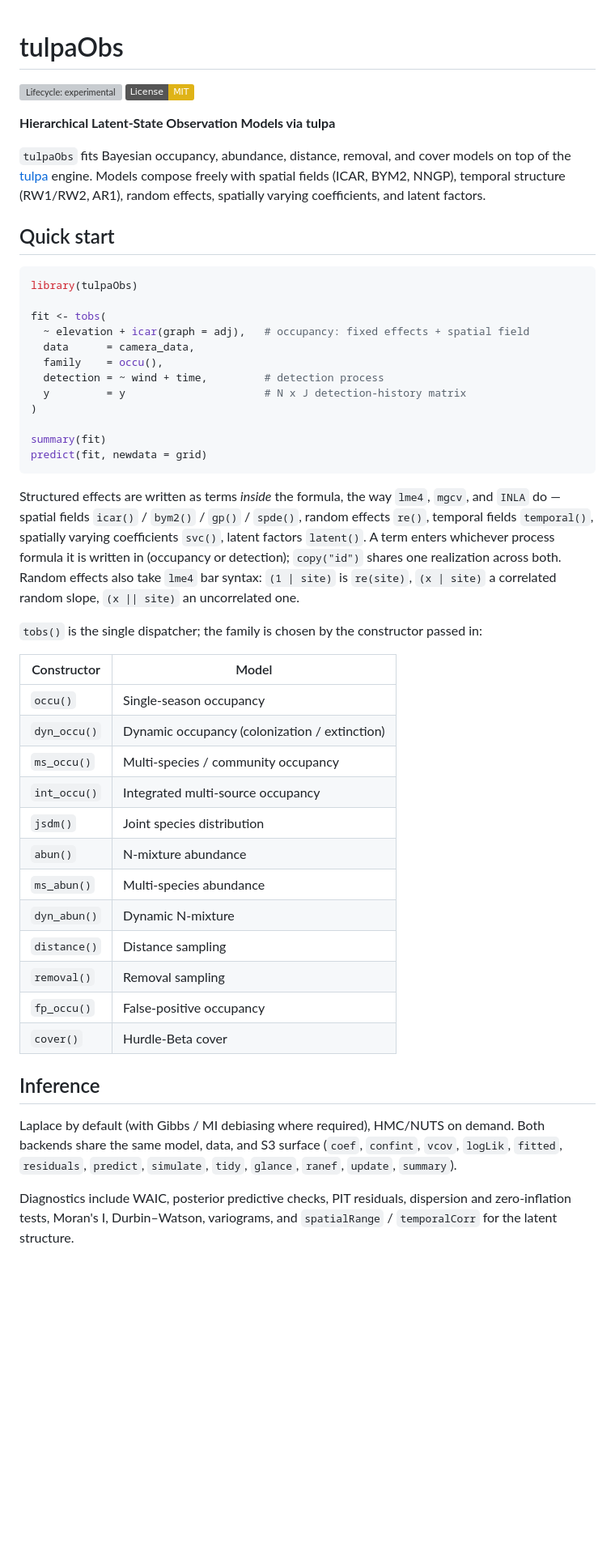
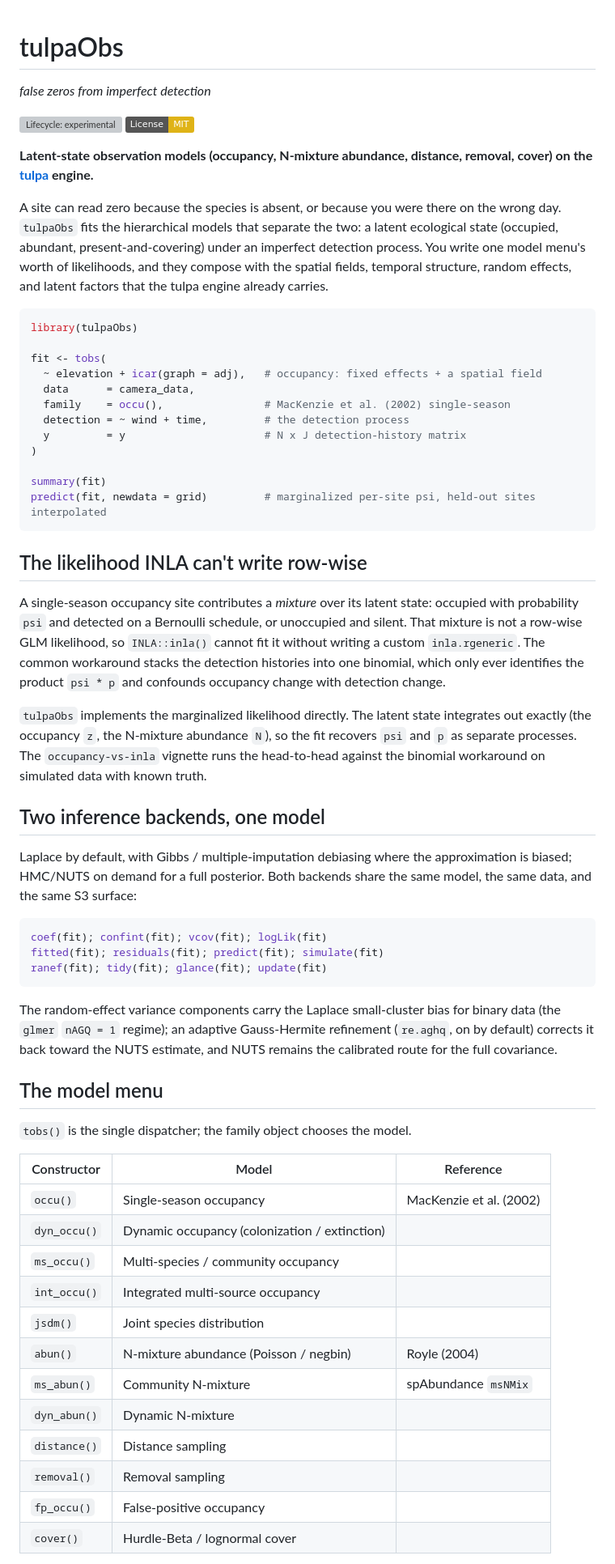
Before and after one commit to gcol33/tulpaObs, a Markdown page: README.md, the part around one of its changes. Shown at 81% size. GitHub-like rendering; badges without logos; blank space fills up the shorter version; grey boxes are pictures that could not be loaded.

Commit message:
docs: rewrite README in readme-aura style with plain break line
Co-Authored-By: Claude Opus 4.8 <noreply@anthropic.com>

````diff
--- a/README.md
+++ b/README.md
@@ -1,67 +1,63 @@
 # tulpaObs
+
+*false zeros from imperfect detection*
 
 [![Lifecycle: experimental](https://lifecycle.r-lib.org/articles/figures/lifecycle-experimental.svg)](https://lifecycle.r-lib.org/articles/stages.html#experimental)
 [![License: MIT](https://img.shields.io/badge/License-MIT-yellow.svg)](https://opensource.org/licenses/MIT)
 
-**Hierarchical Latent-State Observation Models via tulpa**
+**Latent-state observation models (occupancy, N-mixture abundance, distance, removal, cover) on the [tulpa](https://github.com/gcol33/tulpa) engine.**
 
-`tulpaObs` fits Bayesian occupancy, abundance, distance, removal, and
-cover models on top of the [tulpa](https://github.com/gcol33/tulpa)
-engine. Models compose freely with spatial fields (ICAR, BYM2, NNGP),
-temporal structure (RW1/RW2, AR1), random effects, spatially varying
-coefficients, and latent factors.
-
-## Quick start
+A site can read zero because the species is absent, or because you were there on the wrong day. `tulpaObs` fits the hierarchical models that separate the two: a latent ecological state (occupied, abundant, present-and-covering) under an imperfect detection process. You write one model menu's worth of likelihoods, and they compose with the spatial fields, temporal structure, random effects, and latent factors that the tulpa engine already carries.
 
 ```r
 library(tulpaObs)
 
 fit <- tobs(
-  ~ elevation + icar(graph = adj),   # occupancy: fixed effects + spatial field
+  ~ elevation + icar(graph = adj),   # occupancy: fixed effects + a spatial field
   data      = camera_data,
-  family    = occu(),
-  detection = ~ wind + time,         # detection process
+  family    = occu(),                # MacKenzie et al. (2002) single-season
+  detection = ~ wind + time,         # the detection process
   y         = y                      # N x J detection-history matrix
 )
 
 summary(fit)
-predict(fit, newdata = grid)
+predict(fit, newdata = grid)         # marginalized per-site psi, held-out sites interpolated
 ```
 
-Structured effects are written as terms *inside* the formula, the way
-`lme4`, `mgcv`, and `INLA` do — spatial fields `icar()` / `bym2()` /
-`gp()` / `spde()`, random effects `re()`, temporal fields `temporal()`,
-spatially varying coefficients `svc()`, latent factors `latent()`. A term
-enters whichever process formula it is written in (occupancy or
-detection); `copy("id")` shares one realization across both. Random
-effects also take `lme4` bar syntax: `(1 | site)` is `re(site)`,
-`(x | site)` a correlated random slope, `(x || site)` an uncorrelated one.
+## The likelihood INLA can't write row-wise
 
-`tobs()` is the single dispatcher; the family is chosen by the constructor
-passed in:
+A single-season occupancy site contributes a *mixture* over its latent state: occupied with probability `psi` and detected on a Bernoulli schedule, or unoccupied and silent. That mixture is not a row-wise GLM likelihood, so `INLA::inla()` cannot fit it without writing a custom `inla.rgeneric`. The common workaround stacks the detection histories into one binomial, which only ever identifies the product `psi * p` and confounds occupancy change with detection change.
 
-| Constructor      | Model                                          |
-|------------------|------------------------------------------------|
-| `occu()`         | Single-season occupancy                        |
-| `dyn_occu()`     | Dynamic occupancy (colonization / extinction)  |
-| `ms_occu()`      | Multi-species / community occupancy            |
-| `int_occu()`     | Integrated multi-source occupancy              |
-| `jsdm()`         | Joint species distribution                     |
-| `abun()`         | N-mixture abundance                            |
-| `ms_abun()`      | Multi-species abundance                        |
-| `dyn_abun()`     | Dynamic N-mixture                              |
-| `distance()`     | Distance sampling                              |
-| `removal()`      | Removal sampling                               |
-| `fp_occu()`      | False-positive occupancy                       |
-| `cover()`        | Hurdle-Beta cover                              |
+`tulpaObs` implements the marginalized likelihood directly. The latent state integrates out exactly (the occupancy `z`, the N-mixture abundance `N`), so the fit recovers `psi` and `p` as separate processes. The `occupancy-vs-inla` vignette runs the head-to-head against the binomial workaround on simulated data with known truth.
 
-## Inference
+## Two inference backends, one model
 
-Laplace by default (with Gibbs / MI debiasing where required), HMC/NUTS
-on demand. Both backends share the same model, data, and S3 surface
-(`coef`, `confint`, `vcov`, `logLik`, `fitted`, `residuals`, `predict`,
-`simulate`, `tidy`, `glance`, `ranef`, `update`, `summary`).
+Laplace by default, with Gibbs / multiple-imputation debiasing where the approximation is biased; HMC/NUTS on demand for a full posterior. Both backends share the same model, the same data, and the same S3 surface:
 
-Diagnostics include WAIC, posterior predictive checks, PIT residuals,
-dispersion and zero-inflation tests, Moran's I, Durbin–Watson, variograms,
-and `spatialRange` / `temporalCorr` for the latent structure.
+```r
+coef(fit); confint(fit); vcov(fit); logLik(fit)
+fitted(fit); residuals(fit); predict(fit); simulate(fit)
+ranef(fit); tidy(fit); glance(fit); update(fit)
+```
+
+The random-effect variance components carry the Laplace small-cluster bias for binary data (the `glmer` `nAGQ = 1` regime); an adaptive Gauss-Hermite refinement (`re.aghq`, on by default) corrects it back toward the NUTS estimate, and NUTS remains the calibrated route for the full covariance.
+
+## The model menu
+
+`tobs()` is the single dispatcher; the family object chooses the model.
+
+| Constructor    | Model                                          | Reference                  |
+|----------------|------------------------------------------------|----------------------------|
+| `occu()`       | Single-season occupancy                        | MacKenzie et al. (2002)    |
+| `dyn_occu()`   | Dynamic occupancy (colonization / extinction)  |                            |
+| `ms_occu()`    | Multi-species / community occupancy            |                            |
+| `int_occu()`   | Integrated multi-source occupancy              |                            |
+| `jsdm()`       | Joint species distribution                     |                            |
+| `abun()`       | N-mixture abundance (Poisson / negbin)         | Royle (2004)               |
+| `ms_abun()`    | Community N-mixture                            | spAbundance `msNMix`       |
+| `dyn_abun()`   | Dynamic N-mixture                              |                            |
+| `distance()`   | Distance sampling                              |                            |
+| `removal()`    | Removal sampling                               |                            |
+| `fp_occu()`    | False-positive occupancy                       |                            |
+| `cover()`      | Hurdle-Beta / lognormal cover                  |                            |
+
````
Also changed, not shown: other parts of README.md (+32 -14 lines).
